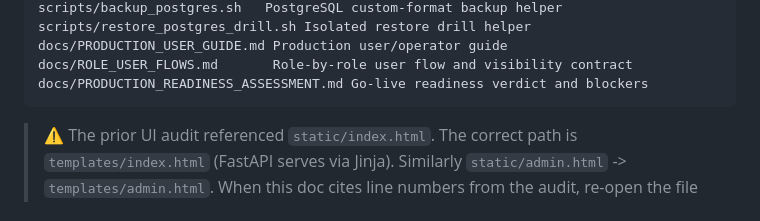
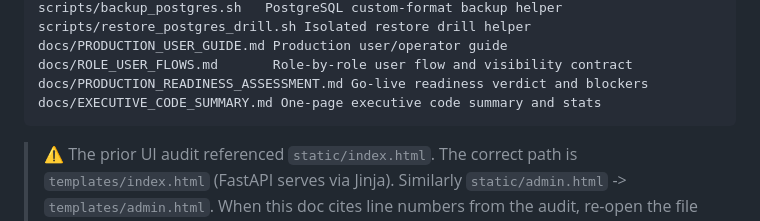
Before and after one commit to dmedarov/Lessons-C-, a Markdown page: ROADMAP_IMPROVEMENTS.md, the part around the change. Drawn GitHub-style.

````diff
--- a/ROADMAP_IMPROVEMENTS.md
+++ b/ROADMAP_IMPROVEMENTS.md
@@ -80,6 +80,7 @@ scripts/restore_postgres_drill.sh Isolated restore drill helper
 docs/PRODUCTION_USER_GUIDE.md Production user/operator guide
 docs/ROLE_USER_FLOWS.md       Role-by-role user flow and visibility contract
 docs/PRODUCTION_READINESS_ASSESSMENT.md Go-live readiness verdict and blockers
+docs/EXECUTIVE_CODE_SUMMARY.md One-page executive code summary and stats
 ```
 
 > ⚠️ The prior UI audit referenced `static/index.html`. The correct path is
````
Also changed, not shown: README.md (+2 -0 lines), docs/EXECUTIVE_CODE_SUMMARY.md (added, +80 -0 lines).
